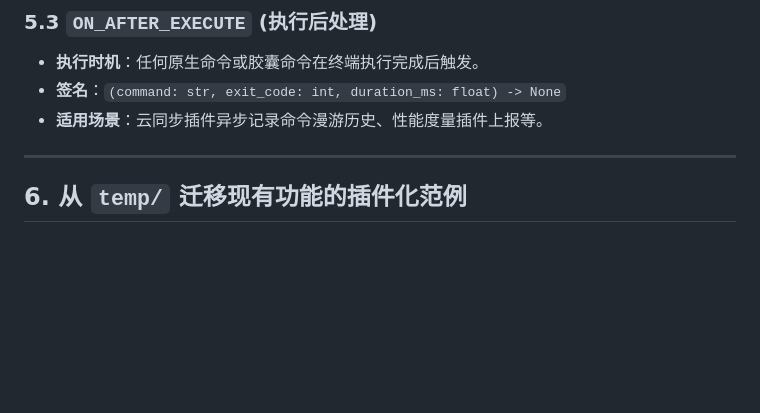
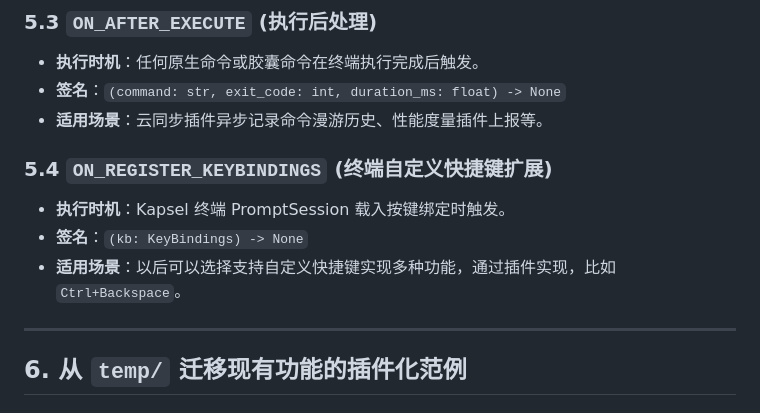
Before and after one commit to MrEiu/Kapsel, a Markdown page: docs/PLUGIN_SPEC.md, the part around the change. GitHub-like rendering; blank space fills up the shorter version.

Commit message:
docs: add future custom keybindings via plugins note to dev specs

```diff
--- a/docs/PLUGIN_SPEC.md
+++ b/docs/PLUGIN_SPEC.md
@@ -123,6 +123,11 @@ context.register_kps_command(
 * **执行时机**：任何原生命令或胶囊命令在终端执行完成后触发。
 * **签名**：`(command: str, exit_code: int, duration_ms: float) -> None`
 * **适用场景**：云同步插件异步记录命令漫游历史、性能度量插件上报等。
+
+### 5.4 `ON_REGISTER_KEYBINDINGS` (终端自定义快捷键扩展)
+* **执行时机**：Kapsel 终端 PromptSession 载入按键绑定时触发。
+* **签名**：`(kb: KeyBindings) -> None`
+* **适用场景**：以后可以选择支持自定义快捷键实现多种功能，通过插件实现，比如 `Ctrl+Backspace`。
 
 ---
 
```
Also changed, not shown: DEVELOPMENT.md (+3 -1 lines).
